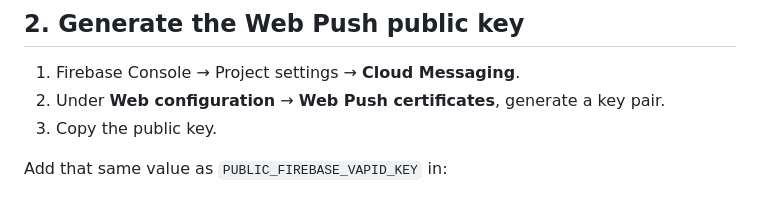
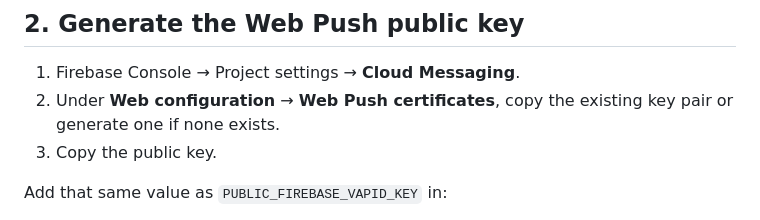
Before and after one commit to enock-elk/next-train-astro, a Markdown page: docs/FCM-NOTIFICATIONS-SETUP.md, the part around the change. Drawn GitHub-style.

Commit message:
Clarify reuse of existing Firebase Web Push key.
Co-authored-by: enockelk <enockelk@gmail.com>

```diff
--- a/docs/FCM-NOTIFICATIONS-SETUP.md
+++ b/docs/FCM-NOTIFICATIONS-SETUP.md
@@ -19,7 +19,8 @@ Never put a service-account private key in Astro, GitHub Pages, Cloudflare Pages
 ## 2. Generate the Web Push public key
 
 1. Firebase Console → Project settings → **Cloud Messaging**.
-2. Under **Web configuration** → **Web Push certificates**, generate a key pair.
+2. Under **Web configuration** → **Web Push certificates**, copy the existing
+   key pair or generate one if none exists.
 3. Copy the public key.
 
 Add that same value as `PUBLIC_FIREBASE_VAPID_KEY` in:
```
